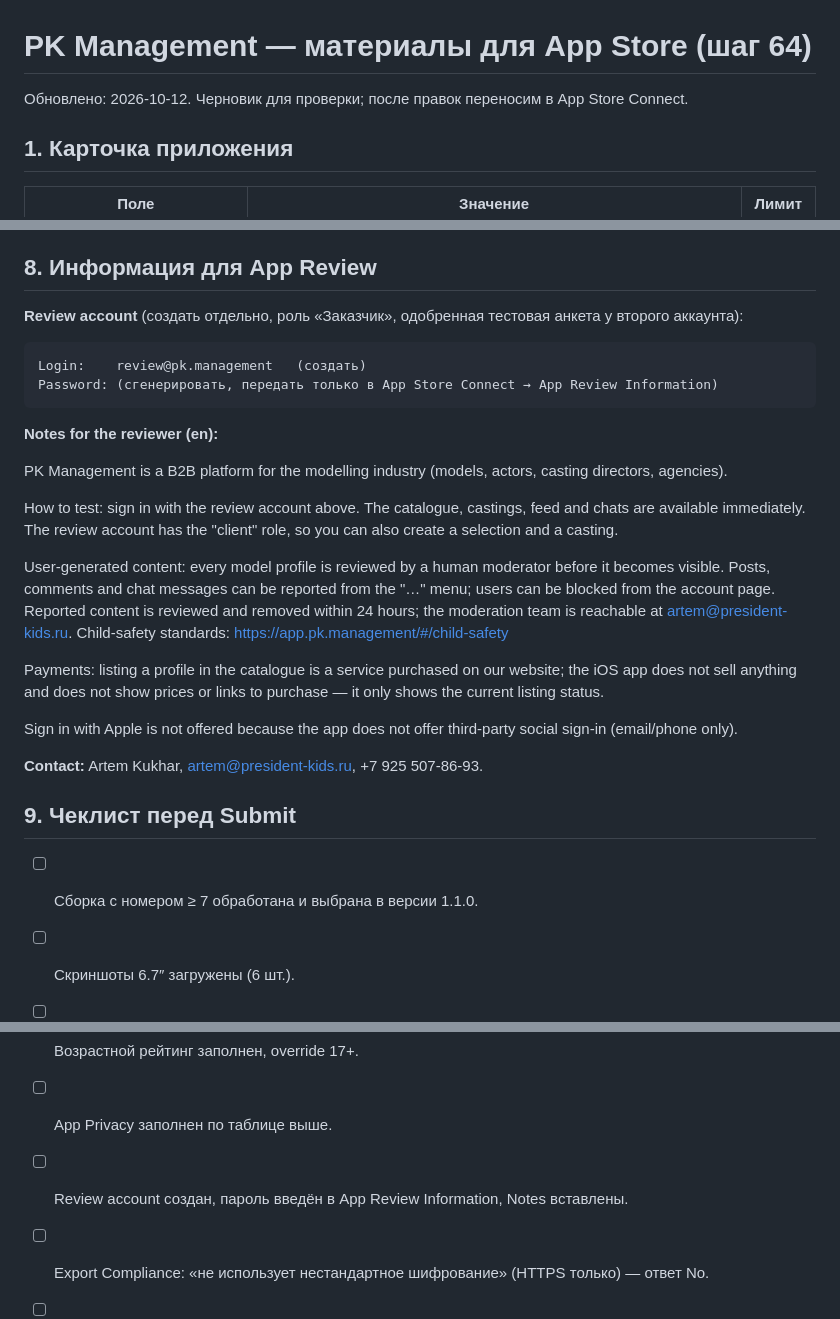
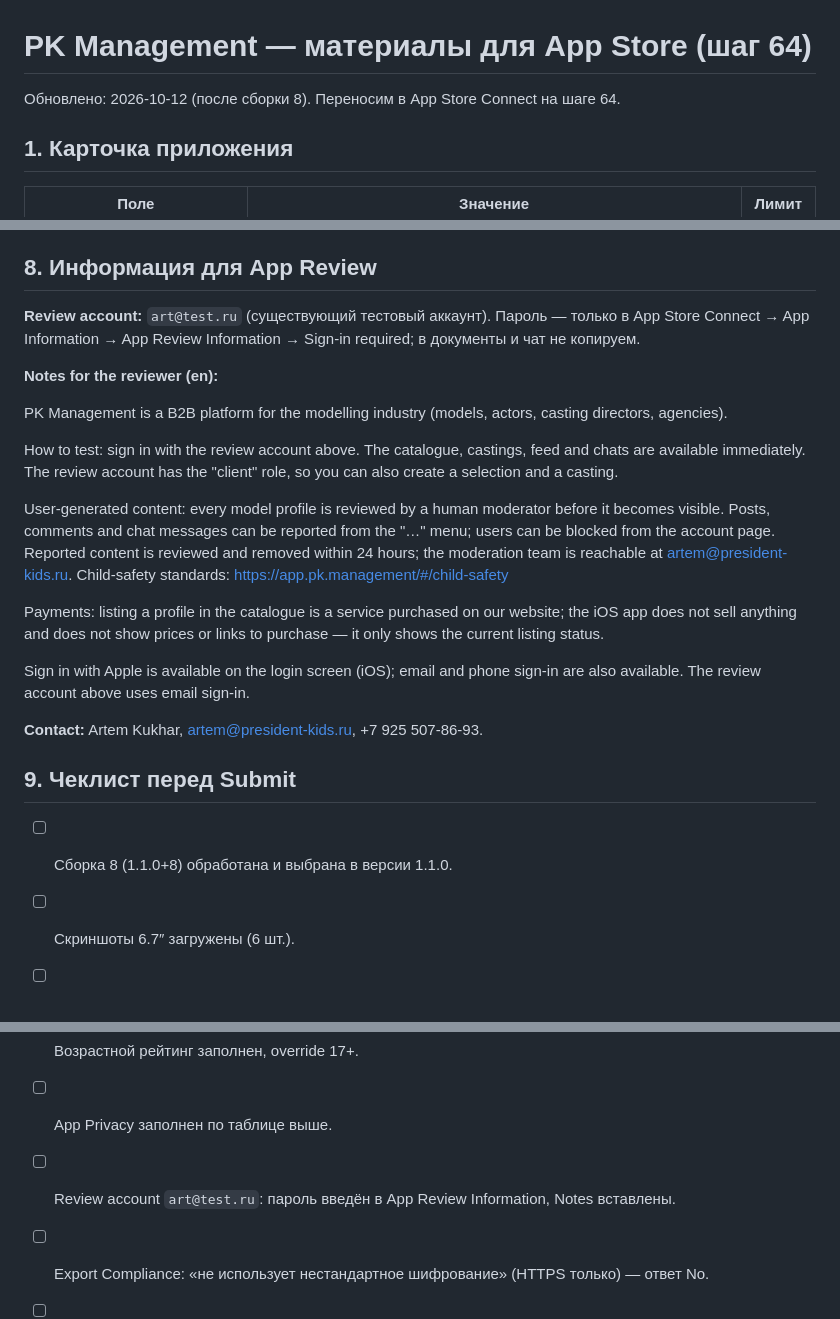
Before and after one commit to AresArtemius/PKModelApp, a Markdown page: docs/store_listing.md, 3 parts joined by grey strips. GitHub-like rendering.

````diff
--- a/docs/store_listing.md
+++ b/docs/store_listing.md
@@ -1,6 +1,6 @@
 # PK Management — материалы для App Store (шаг 64)
 
-Обновлено: 2026-10-12. Черновик для проверки; после правок переносим в App Store Connect.
+Обновлено: 2026-10-12 (после сборки 8). Переносим в App Store Connect на шаге 64.
 
 ## 1. Карточка приложения
 
@@ -134,12 +134,7 @@ SDK в сборке: Supabase (auth, база, storage), Firebase Cloud Messagin
 
 ## 8. Информация для App Review
 
-**Review account** (создать отдельно, роль «Заказчик», одобренная тестовая анкета у второго аккаунта):
-
-```
-Login:    review@pk.management   (создать)
-Password: (сгенерировать, передать только в App Store Connect → App Review Information)
-```
+**Review account:** `art@test.ru` (существующий тестовый аккаунт). Пароль — только в App Store Connect → App Information → App Review Information → Sign-in required; в документы и чат не копируем.
 
 **Notes for the reviewer (en):**
 
@@ -151,19 +146,19 @@ User-generated content: every model profile is reviewed by a human moderator bef
 
 Payments: listing a profile in the catalogue is a service purchased on our website; the iOS app does not sell anything and does not show prices or links to purchase — it only shows the current listing status.
 
-Sign in with Apple is not offered because the app does not offer third-party social sign-in (email/phone only).
+Sign in with Apple is available on the login screen (iOS); email and phone sign-in are also available. The review account above uses email sign-in.
 
 **Contact:** Artem Kukhar, artem@president-kids.ru, +7 925 507-86-93.
 
 ## 9. Чеклист перед Submit
 
-- [ ] Сборка с номером ≥ 7 обработана и выбрана в версии 1.1.0.
+- [ ] Сборка 8 (1.1.0+8) обработана и выбрана в версии 1.1.0.
 - [ ] Скриншоты 6.7″ загружены (6 шт.).
 - [ ] Название, подзаголовок, описание, ключевые слова, промо-текст заполнены (ru-RU основной, en-US добавить).
 - [ ] Категория Business / Social Networking.
 - [ ] Возрастной рейтинг заполнен, override 17+.
 - [ ] App Privacy заполнен по таблице выше.
-- [ ] Review account создан, пароль введён в App Review Information, Notes вставлены.
+- [ ] Review account `art@test.ru`: пароль введён в App Review Information, Notes вставлены.
 - [ ] Export Compliance: «не использует нестандартное шифрование» (HTTPS только) — ответ No.
 - [ ] Content Rights: приложение содержит контент третьих лиц (фото пользователей) — «Yes, I have the rights» (согласие по Условиям).
 - [ ] Release: Manually release this version (чтобы выпустить после ревью вручную).
````
Also changed, not shown: docs/mobile_launch_checklist.md (+7 -5 lines).
